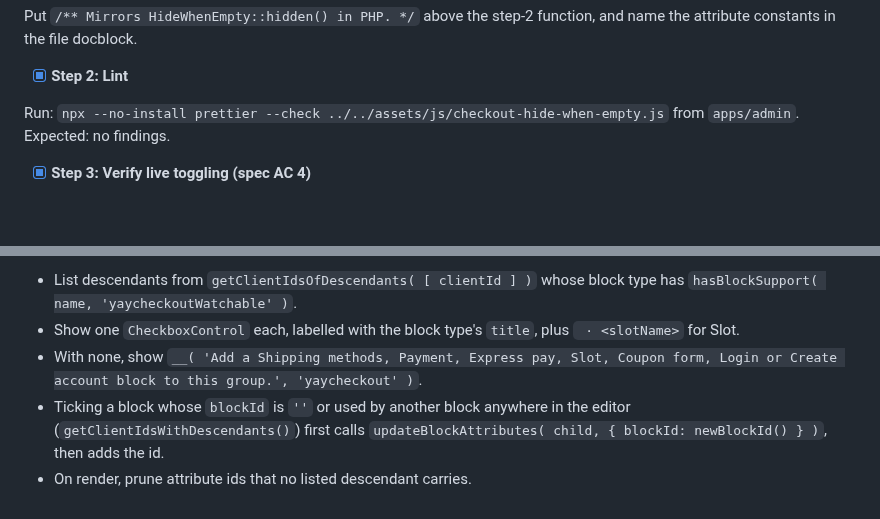
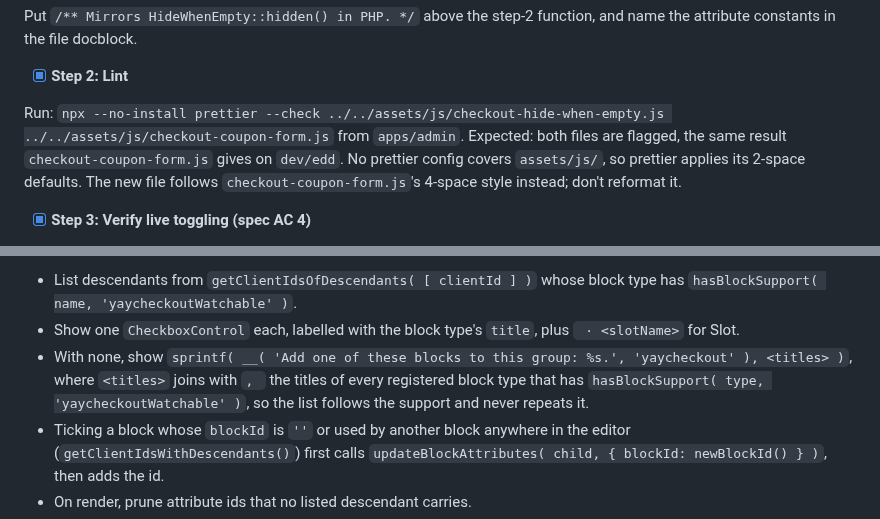
Before and after one commit to YayCommerce/YayCheckout, a Markdown page: docs/plans/2026-10-08-group-hide-when-empty.md, 2 parts joined by grey strips. GitHub-like rendering; blank space fills up the shorter version.

Commit message:
docs(plans): match group hide-when-empty plan to the reviewed code
Co-Authored-By: Claude Opus 5.5 <noreply@anthropic.com>

```diff
--- a/docs/plans/2026-10-08-group-hide-when-empty.md
+++ b/docs/plans/2026-10-08-group-hide-when-empty.md
@@ -202,8 +202,8 @@ Put `/** Mirrors HideWhenEmpty::hidden() in PHP. */` above the step-2 function,
 
 - [x] **Step 2: Lint**
 
-Run: `npx --no-install prettier --check ../../assets/js/checkout-hide-when-empty.js` from `apps/admin`.
-Expected: no findings.
+Run: `npx --no-install prettier --check ../../assets/js/checkout-hide-when-empty.js ../../assets/js/checkout-coupon-form.js` from `apps/admin`.
+Expected: both files are flagged, the same result `checkout-coupon-form.js` gives on `dev/edd`. No prettier config covers `assets/js/`, so prettier applies its 2-space defaults. The new file follows `checkout-coupon-form.js`'s 4-space style instead; don't reformat it.
 
 - [x] **Step 3: Verify live toggling (spec AC 4)**
 
@@ -231,7 +231,7 @@ Message: `feat(checkout): re-check hidden groups after checkout updates`
 Panel behaviour:
 - List descendants from `getClientIdsOfDescendants( [ clientId ] )` whose block type has `hasBlockSupport( name, 'yaycheckoutWatchable' )`.
 - Show one `CheckboxControl` each, labelled with the block type's `title`, plus ` · <slotName>` for Slot.
-- With none, show `__( 'Add a Shipping methods, Payment, Express pay, Slot, Coupon form, Login or Create account block to this group.', 'yaycheckout' )`.
+- With none, show `sprintf( __( 'Add one of these blocks to this group: %s.', 'yaycheckout' ), <titles> )`, where `<titles>` joins with `, ` the titles of every registered block type that has `hasBlockSupport( type, 'yaycheckoutWatchable' )`, so the list follows the support and never repeats it.
 - Ticking a block whose `blockId` is `''` or used by another block anywhere in the editor (`getClientIdsWithDescendants()`) first calls `updateBlockAttributes( child, { blockId: newBlockId() } )`, then adds the id.
 - On render, prune attribute ids that no listed descendant carries.
 - When the attribute is non-empty and a descendant `yaycheckout/field` or `yaycheckout/email` has `required: true`, show `<Notice status="warning" isDismissible={ false }>` with `__( "This group contains required fields. If it hides, shoppers can't complete checkout.", 'yaycheckout' )`.
```
